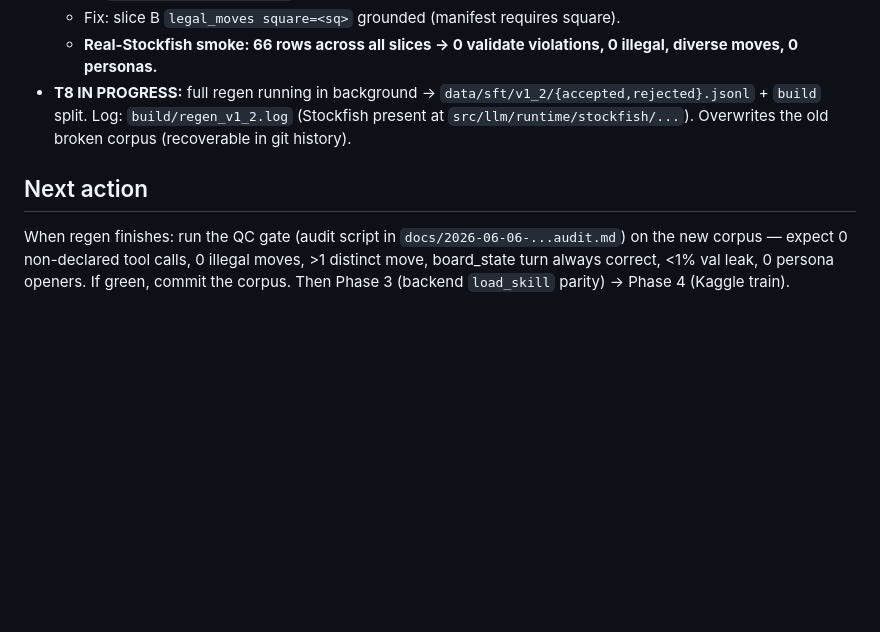
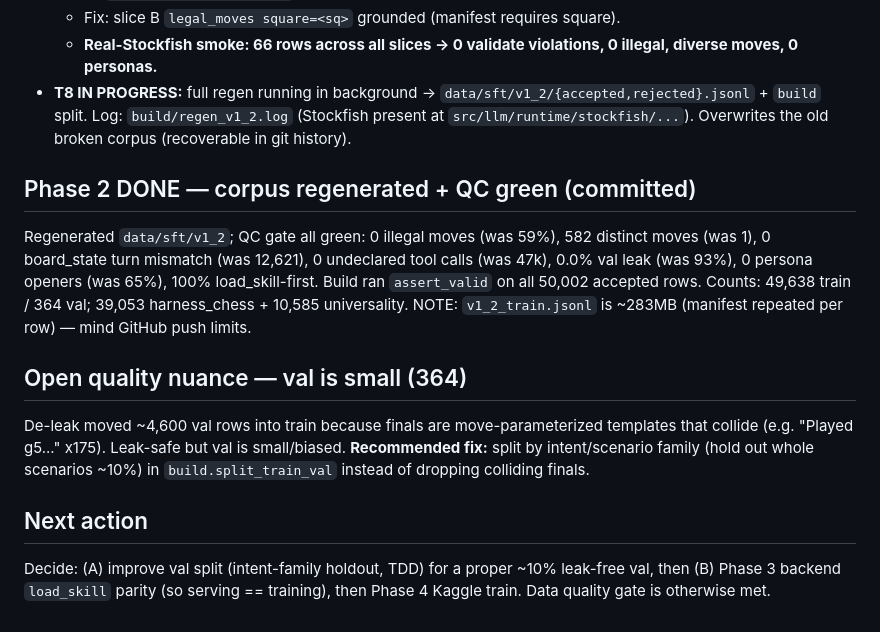
Before and after one commit to RyanDev1st/llm-and-engine, a Markdown page: handoff.md, the part around the change. Drawn GitHub-style; blank space fills up the shorter version.

Commit message:
docs(handoff): Phase 2 corpus regenerated + QC green; flag small val

```diff
--- a/handoff.md
+++ b/handoff.md
@@ -61,6 +61,14 @@ Keep: 100% `load_skill`-first structure, 653 distinct tool-sequence shapes, bala
   - **Real-Stockfish smoke: 66 rows across all slices → 0 validate violations, 0 illegal, diverse moves, 0 personas.**
 - **T8 IN PROGRESS:** full regen running in background → `data/sft/v1_2/{accepted,rejected}.jsonl` + `build` split. Log: `build/regen_v1_2.log` (Stockfish present at `src/llm/runtime/stockfish/...`). Overwrites the old broken corpus (recoverable in git history).
 
+## Phase 2 DONE — corpus regenerated + QC green (committed)
+
+Regenerated `data/sft/v1_2`; QC gate all green: 0 illegal moves (was 59%), 582 distinct moves (was 1), 0 board_state turn mismatch (was 12,621), 0 undeclared tool calls (was 47k), 0.0% val leak (was 93%), 0 persona openers (was 65%), 100% load_skill-first. Build ran `assert_valid` on all 50,002 accepted rows. Counts: 49,638 train / 364 val; 39,053 harness_chess + 10,585 universality. NOTE: `v1_2_train.jsonl` is ~283MB (manifest repeated per row) — mind GitHub push limits.
+
+## Open quality nuance — val is small (364)
+
+De-leak moved ~4,600 val rows into train because finals are move-parameterized templates that collide (e.g. "Played g5..." x175). Leak-safe but val is small/biased. **Recommended fix:** split by intent/scenario family (hold out whole scenarios ~10%) in `build.split_train_val` instead of dropping colliding finals.
+
 ## Next action
 
-When regen finishes: run the QC gate (audit script in `docs/2026-06-06-...audit.md`) on the new corpus — expect 0 non-declared tool calls, 0 illegal moves, >1 distinct move, board_state turn always correct, <1% val leak, 0 persona openers. If green, commit the corpus. Then Phase 3 (backend `load_skill` parity) → Phase 4 (Kaggle train).
+Decide: (A) improve val split (intent-family holdout, TDD) for a proper ~10% leak-free val, then (B) Phase 3 backend `load_skill` parity (so serving == training), then Phase 4 Kaggle train. Data quality gate is otherwise met.
```
